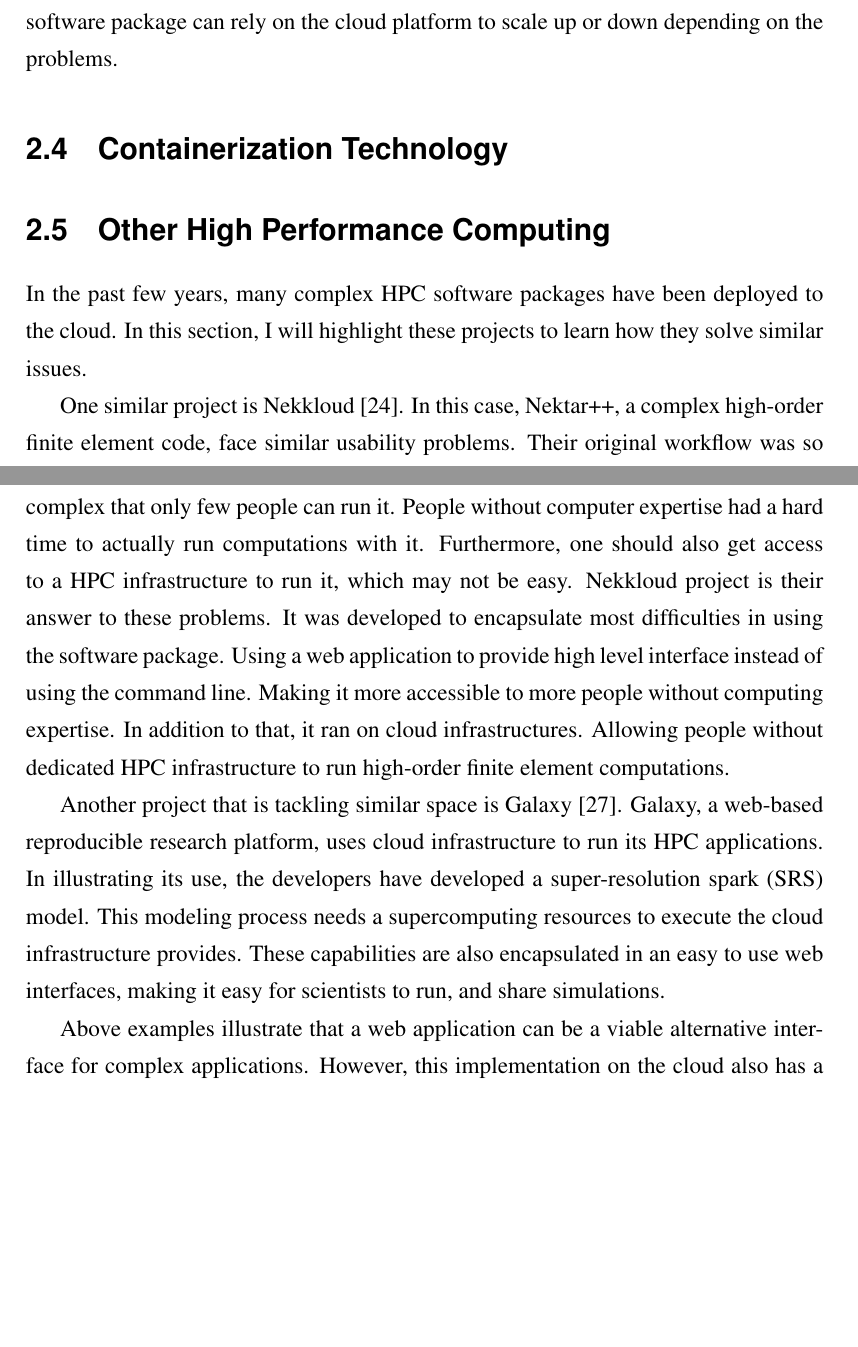
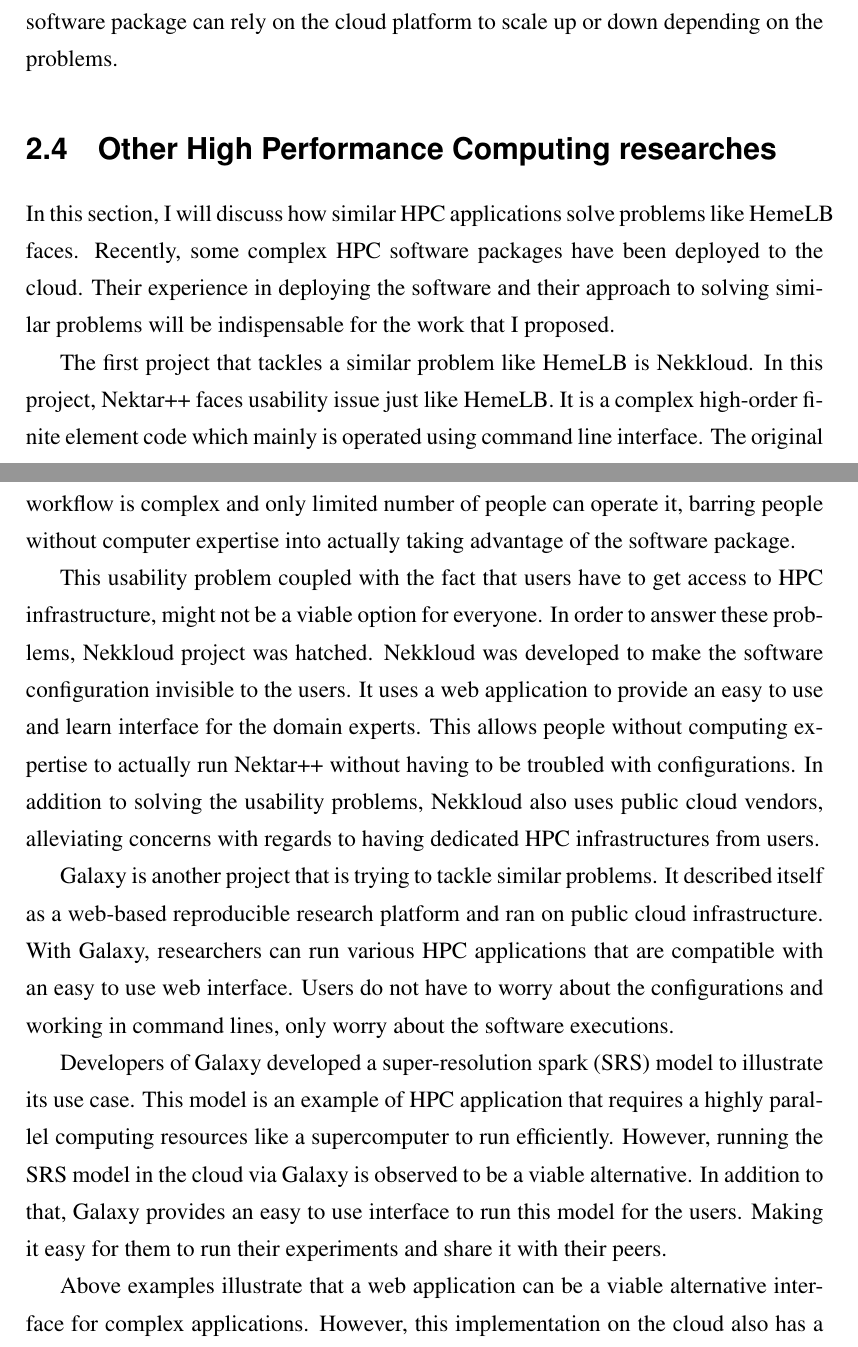
Before and after one commit to SeiryuZ/HemeWeb, a LaTeX thesis (documents/dissertation/dissertation.tex, which reads documents/dissertation/background.tex): two parts of pages 16 and 17 of 44, joined at a grey line, cut so that both start at the same text, the shorter picture padded with empty space. The pictures show the PDF file documents/dissertation/dissertation.pdf that the author committed with the source.

Commit message:
Add other HPC app background

```diff
--- a/documents/dissertation/background.tex
+++ b/documents/dissertation/background.tex
@@ -124,13 +124,24 @@
 
 
 
-\section{Other High Performance Computing}
+\section{Other High Performance Computing researches}
 
-In the past few years, many complex HPC software packages have been deployed to the cloud. In this section, I will highlight these projects to learn how they solve similar issues.
+In this section, I will discuss how similar HPC applications solve problems like HemeLB faces. Recently, some complex HPC software packages have been deployed to the cloud. Their experience in deploying the software and their approach to solving similar problems will be indispensable for the work that I proposed.
 
-One similar project is Nekkloud [24]. In this case, Nektar++, a complex high-order finite element code, face similar usability problems. Their original workflow was so complex that only few people can run it. People without computer expertise had a hard time to actually run computations with it. Furthermore, one should also get access to a HPC infrastructure to run it, which may not be easy. Nekkloud project is their answer to these problems. It was developed to encapsulate most difficulties in using the software package. Using a web application to provide high level interface instead of using the command line. Making it more accessible to more people without computing expertise. In addition to that, it ran on cloud infrastructures. Allowing people without dedicated HPC infrastructure to run high-order finite element computations.
+The first project that tackles a similar problem like HemeLB is Nekkloud. In this project, Nektar++ faces usability issue just like HemeLB. It is a complex high-order finite element code which mainly is operated using command line interface. The original workflow is complex and only limited number of people can operate it, barring people without computer expertise into actually taking advantage of the software package.
 
-Another project that is tackling similar space is Galaxy [27]. Galaxy, a web-based reproducible research platform, uses cloud infrastructure to run its HPC applications. In illustrating its use, the developers have developed a super-resolution spark (SRS) model. This modeling process needs a supercomputing resources to execute the cloud infrastructure provides. These capabilities are also encapsulated in an easy to use web interfaces, making it easy for scientists to run, and share simulations.
+This usability problem coupled with the fact that users have to get access to HPC infrastructure, might not be a viable option for everyone. In order to answer these problems, Nekkloud project was hatched. Nekkloud was developed to make the software configuration invisible to the users. It uses a web application to provide an easy to use and learn interface for the domain experts. This allows people without computing expertise to actually run Nektar++ without having to be troubled with configurations. In addition to solving the usability problems, Nekkloud also uses public cloud vendors, alleviating concerns with regards to having dedicated HPC infrastructures from users.
+
+Galaxy is another project that is trying to tackle similar problems. It described itself as a web-based reproducible research platform and ran on public cloud infrastructure. With Galaxy, researchers can run various HPC applications that are compatible with an easy to use web interface. Users do not have to worry about the configurations and working in command lines, only worry about the software executions.
+
+Developers of Galaxy developed a super-resolution spark (SRS) model to illustrate its use case. This model is an example of HPC application that requires a highly parallel computing resources like a supercomputer to run efficiently. However, running the SRS model in the cloud via Galaxy is observed to be a viable alternative. In addition to that, Galaxy provides an easy to use interface to run this model for the users. Making it easy for them to run their experiments and share it with their peers.
+
+%
+%In the past few years, many complex HPC software packages have been deployed to the cloud. In this section, I will highlight these projects to learn how they solve similar issues.
+%
+%One similar project is Nekkloud [24]. In this case, Nektar++, a complex high-order finite element code, face similar usability problems. Their original workflow was so complex that only few people can run it. People without computer expertise had a hard time to actually run computations with it. Furthermore, one should also get access to a HPC infrastructure to run it, which may not be easy. Nekkloud project is their answer to these problems. It was developed to encapsulate most difficulties in using the software package. Using a web application to provide high level interface instead of using the command line. Making it more accessible to more people without computing expertise. In addition to that, it ran on cloud infrastructures. Allowing people without dedicated HPC infrastructure to run high-order finite element computations.
+%
+%Another project that is tackling similar space is Galaxy [27]. Galaxy, a web-based reproducible research platform, uses cloud infrastructure to run its HPC applications. In illustrating its use, the developers have developed a super-resolution spark (SRS) model. This modeling process needs a supercomputing resources to execute the cloud infrastructure provides. These capabilities are also encapsulated in an easy to use web interfaces, making it easy for scientists to run, and share simulations.
 
 Above examples illustrate that a web application can be a viable alternative interface for complex applications. However, this implementation on the cloud also has a negative impact on the applications. Raw performance is lower than dedicated HPC infrastructures. These performance penalty was observed in the projects mentioned already [24, 25, 26]. Nekkloud authors considered the performance penalty acceptable, because the cloud infrastructures allow flexibility. This flexibility and the benefit of making it more usable will sometimes outweigh the performance penalty.
 
```
Also changed, not shown: documents/dissertation/dissertation.pdf.
